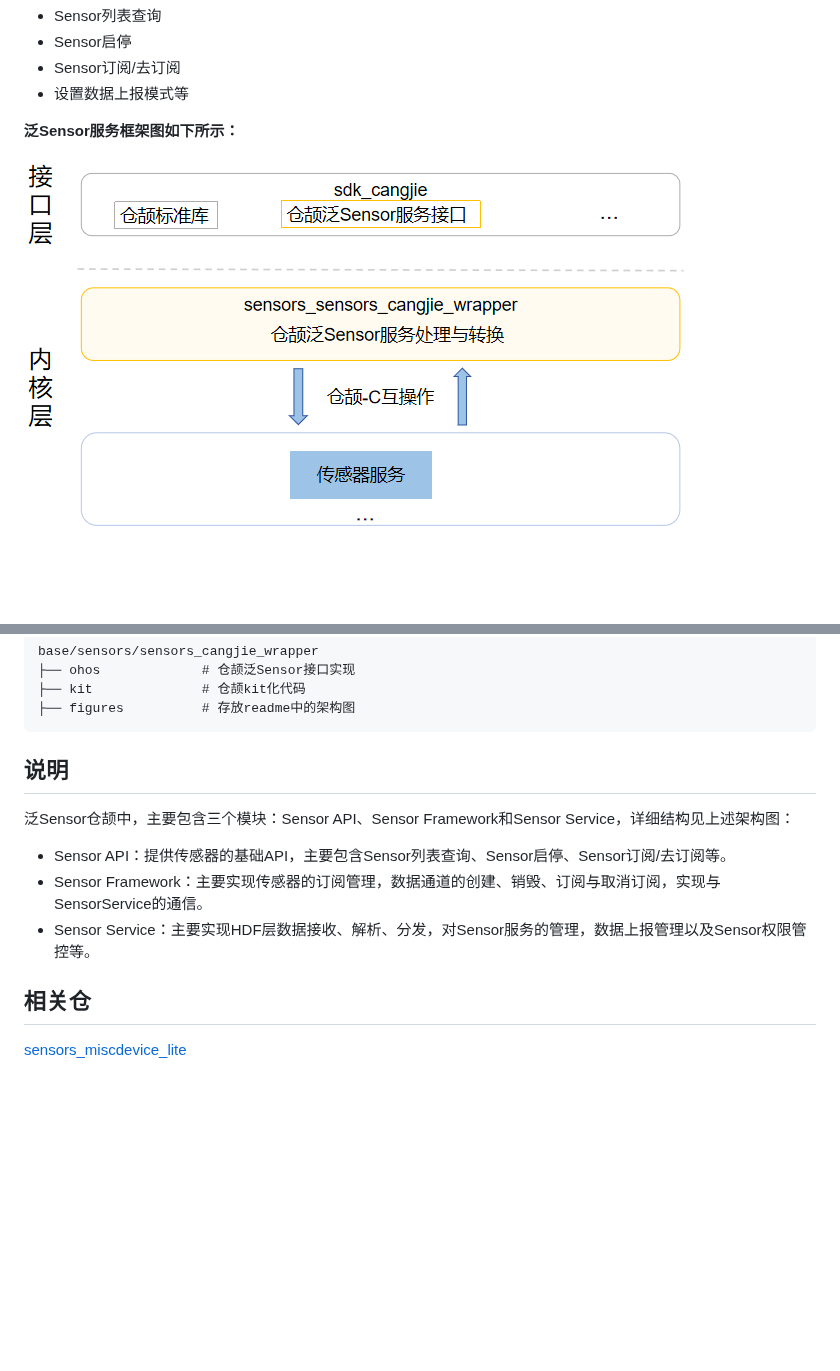
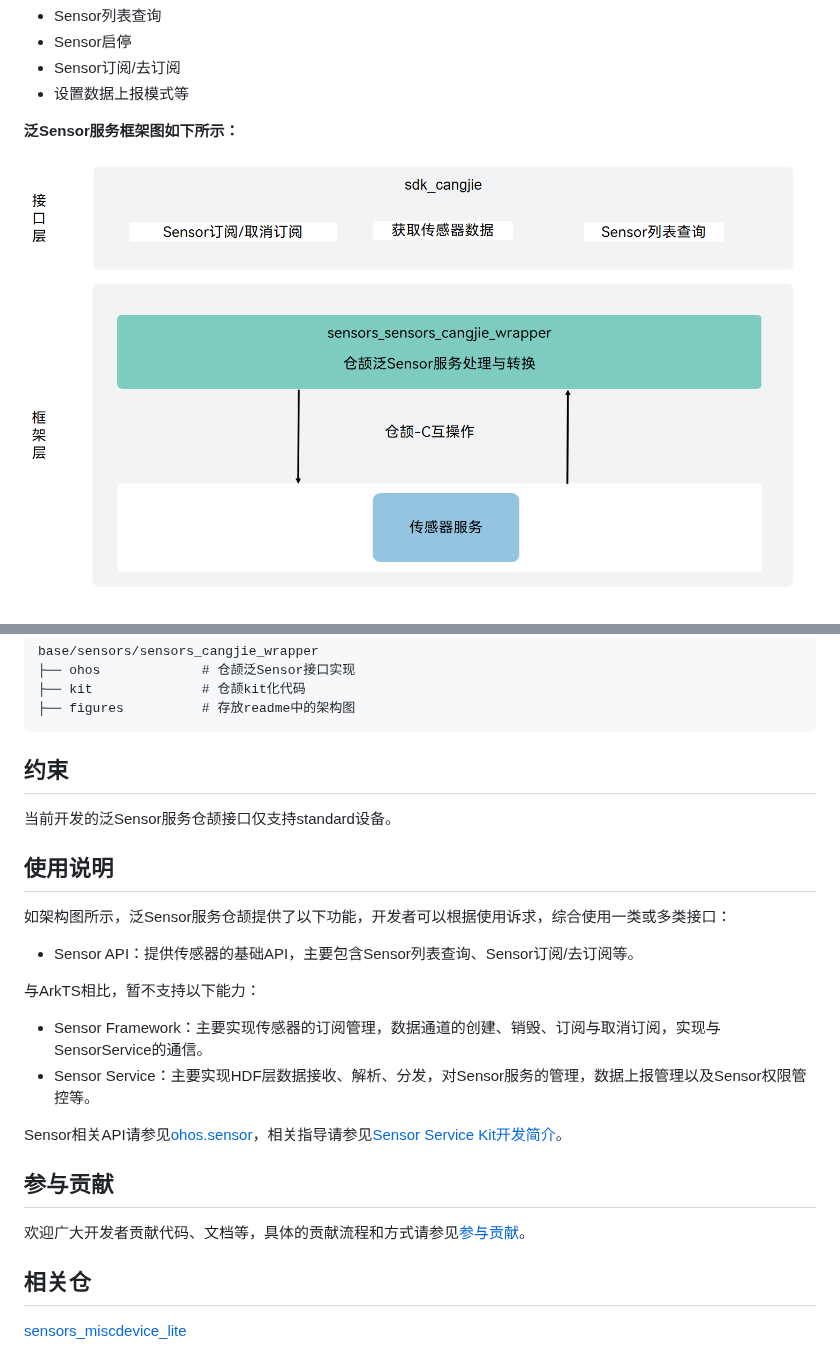
Before and after one commit to eclipse-oniro-mirrors/sensors_sensors_cangjie_wrapper, a Markdown page: README_zh.md, 2 parts joined by grey strips. Rendered like a GitHub page; pictures changed too: figures/sensors_cangjie_wrapper_architecture.png; blank space fills up the shorter version.

````diff
--- a/README_zh.md
+++ b/README_zh.md
@@ -22,14 +22,27 @@ base/sensors/sensors_cangjie_wrapper
 ├── figures          # 存放readme中的架构图
 ```
 
-## 说明<a name="section1312121216216"></a>
+## 约束
 
-泛Sensor仓颉中，主要包含三个模块：Sensor API、Sensor Framework和Sensor Service，详细结构见上述架构图：
+当前开发的泛Sensor服务仓颉接口仅支持standard设备。
 
--   Sensor API：提供传感器的基础API，主要包含Sensor列表查询、Sensor启停、Sensor订阅/去订阅等。
+## 使用说明
+
+如架构图所示，泛Sensor服务仓颉提供了以下功能，开发者可以根据使用诉求，综合使用一类或多类接口：
+
+-   Sensor API：提供传感器的基础API，主要包含Sensor列表查询、Sensor订阅/去订阅等。
+
+与ArkTS相比，暂不支持以下能力：
+
 -   Sensor Framework：主要实现传感器的订阅管理，数据通道的创建、销毁、订阅与取消订阅，实现与SensorService的通信。
 -   Sensor Service：主要实现HDF层数据接收、解析、分发，对Sensor服务的管理，数据上报管理以及Sensor权限管控等。
 
-## 相关仓<a name="section1371113476307"></a>
+Sensor相关API请参见[ohos.sensor](https://gitcode.com/openharmony-sig/arkcompiler_cangjie_ark_interop/blob/master/doc/API_Reference/source_zh_cn/apis/SensorServiceKit/cj-apis-sensor.md)，相关指导请参见[Sensor Service Kit开发简介](https://gitcode.com/openharmony-sig/arkcompiler_cangjie_ark_interop/blob/master/doc/Dev_Guide/source_zh_cn/device/sensor/cj-sensor-guidelines.md)。
+
+## 参与贡献
+
+欢迎广大开发者贡献代码、文档等，具体的贡献流程和方式请参见[参与贡献](https://gitcode.com/openharmony/docs/blob/master/zh-cn/contribute/%E5%8F%82%E4%B8%8E%E8%B4%A1%E7%8C%AE.md)。
+
+## 相关仓
 
 [sensors_miscdevice_lite](https://gitee.com/openharmony/sensors_sensor/blob/master/README_zh.md)
````
Also changed, not shown: other parts of README_zh.md (+3 -3 lines), README.md (+15 -2 lines), figures/sensors_cangjie_wrapper_architecture_en.png.
